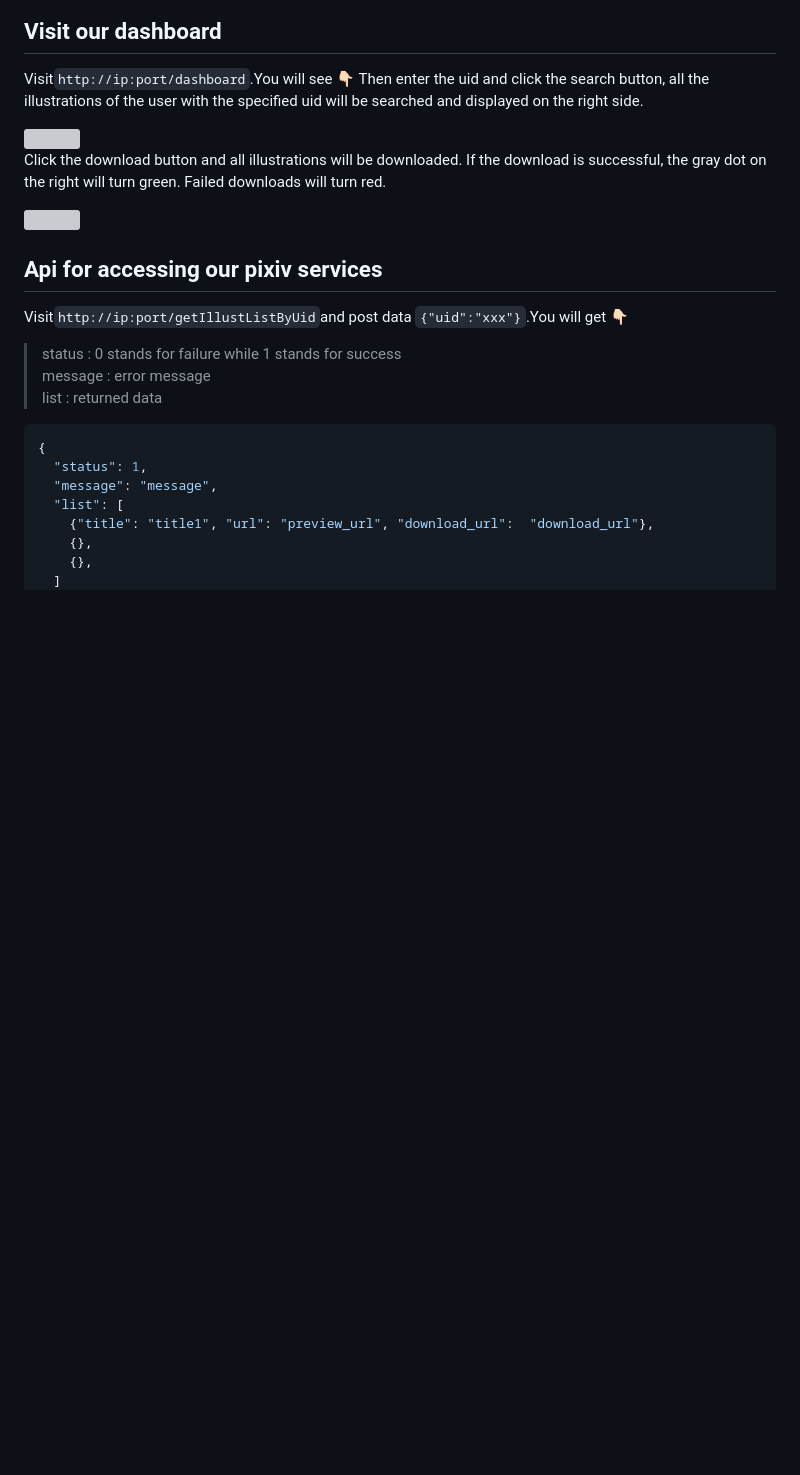
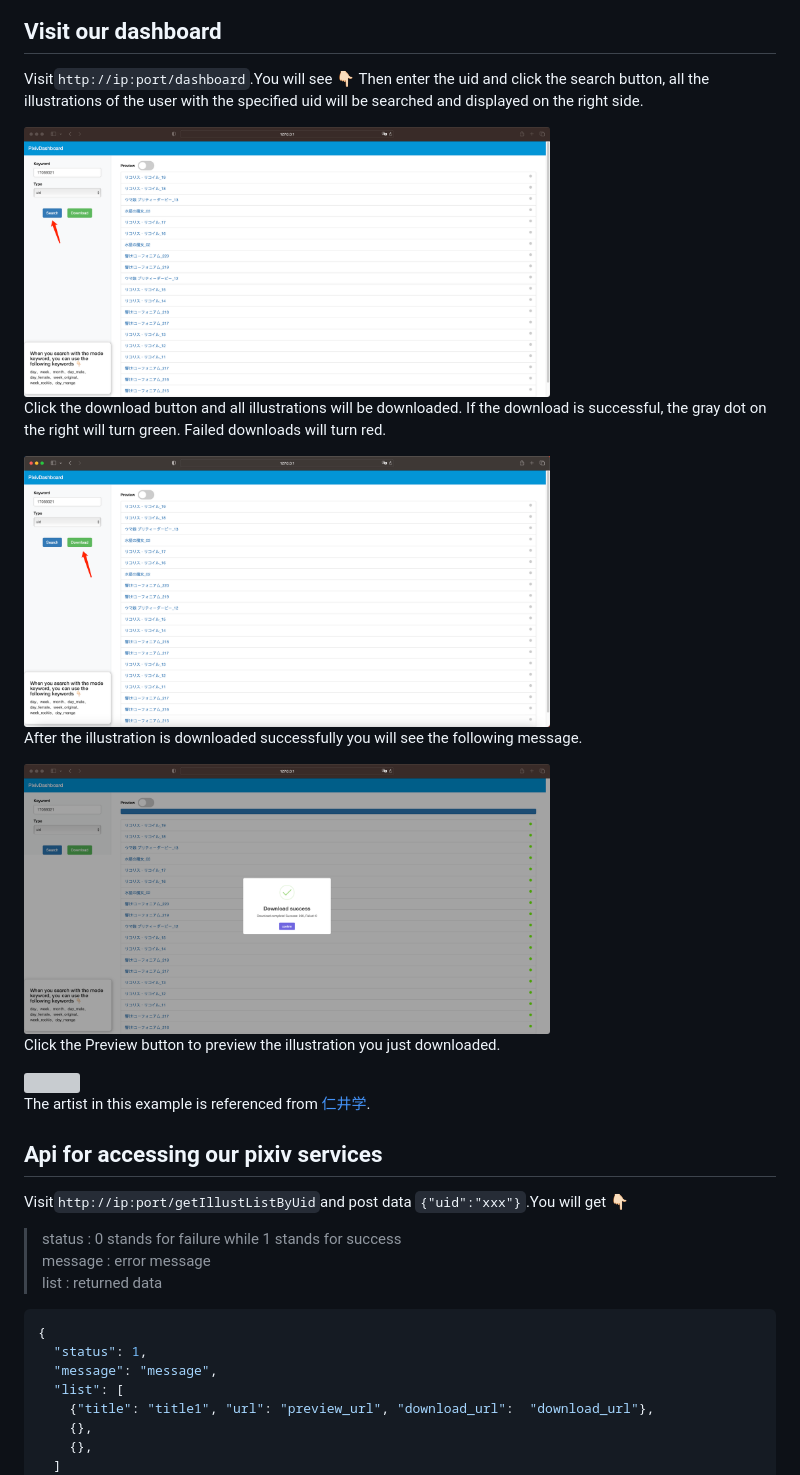
Before and after one commit to MGMCN/pppixiv, a Markdown page: README.md, the part around the change. GitHub-like rendering; blank space fills up the shorter version; grey boxes are pictures that could not be loaded.

````diff
--- a/README.md
+++ b/README.md
@@ -67,11 +67,21 @@ $ python3 main.py
 Visit```http://ip:port/dashboard```.You will see 👇🏻
 Then enter the uid and click the search button, all the illustrations of the user with the specified uid will be searched and displayed on the right side.
 
-<img src="image/search.jpg" width = "883" height = "660"/>
+<img src="image/search.png" width = "70%" height = "70%"/>
 
 Click the download button and all illustrations will be downloaded. If the download is successful, the gray dot on the right will turn green. Failed downloads will turn red.
 
-<img src="image/download.jpg" width = "883" height = "660"/>
+<img src="image/download.png" width = "70%" height = "70%"/>
+
+After the illustration is downloaded successfully you will see the following message.
+
+<img src="image/success.png" width = "70%" height = "70%"/>
+
+Click the Preview button to preview the illustration you just downloaded.
+
+<img src="image/preview.png" width = "70%" height = "70%"/>
+
+The artist in this example is referenced from [仁井学](https://www.pixiv.net/users/17089321).
 
 ## Api for accessing our pixiv services
 Visit```http://ip:port/getIllustListByUid```and post data ```{"uid":"xxx"}```.You will get 👇🏻
````
